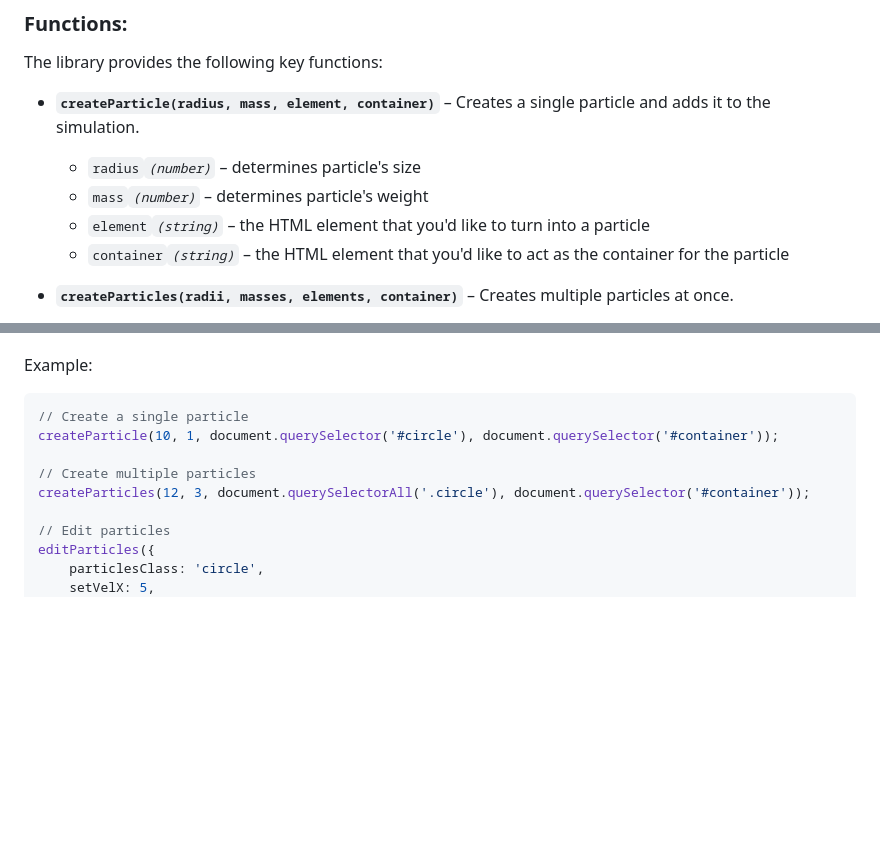
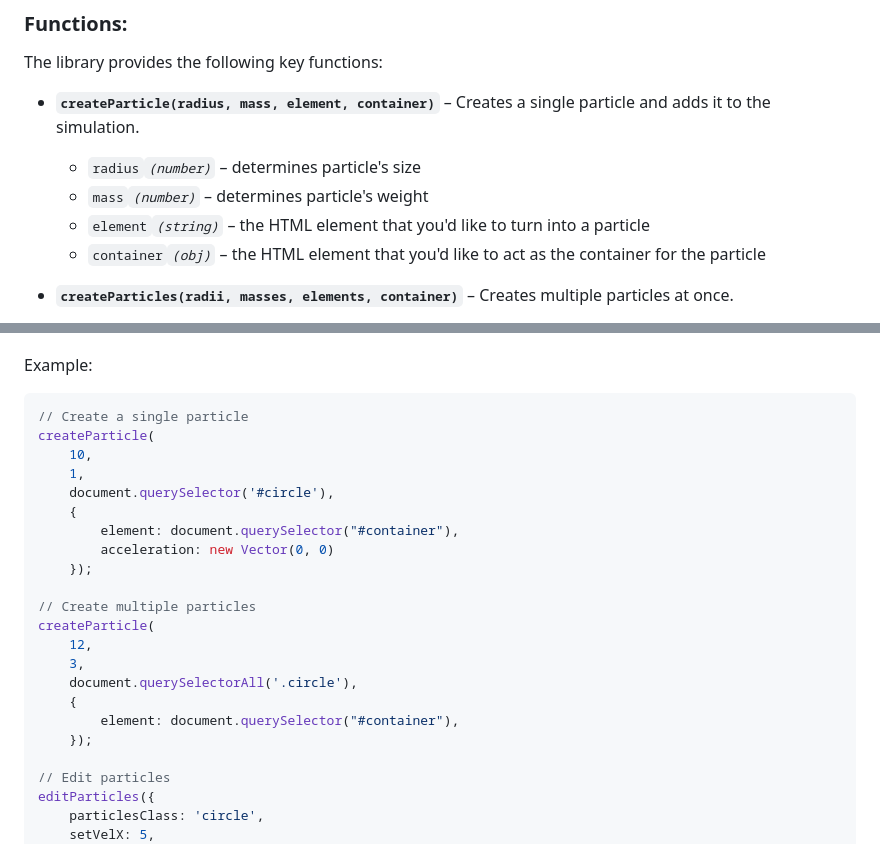
Before and after one commit to alyshukry/2d-collision, a Markdown page: README.md, 2 parts joined by grey strips. GitHub-like rendering; blank space fills up the shorter version.

````diff
--- a/README.md
+++ b/README.md
@@ -17,7 +17,7 @@ The library provides the following key functions:
     - `radius`*`(number)`* – determines particle's size
     - `mass`*`(number)`* – determines particle's weight
     - `element`*`(string)`* – the HTML element that you'd like to turn into a particle
-    - `container`*`(string)`* – the HTML element that you'd like to act as the container for the particle
+    - `container`*`(obj)`* – the HTML element that you'd like to act as the container for the particle
 - **`createParticles(radii, masses, elements, container)`** – Creates multiple particles at once.
 - **`editParticles()`** – Modify properties of particles by selecting them via their class. Function provides the following arguments:
     - `particlesClass` *(string)* – The class of the HTML elements representing the particles.
@@ -38,10 +38,23 @@ The library provides the following key functions:
 Example:
 ```js
 // Create a single particle
-createParticle(10, 1, document.querySelector('#circle'), document.querySelector('#container'));
+createParticle(
+    10,
+    1,
+    document.querySelector('#circle'),
+    {
+        element: document.querySelector("#container"),
+        acceleration: new Vector(0, 0)
+    });
 
 // Create multiple particles
-createParticles(12, 3, document.querySelectorAll('.circle'), document.querySelector('#container'));
+createParticle(
+    12,
+    3,
+    document.querySelectorAll('.circle'),
+    {
+        element: document.querySelector("#container"),
+    });
 
 // Edit particles
 editParticles({
````
